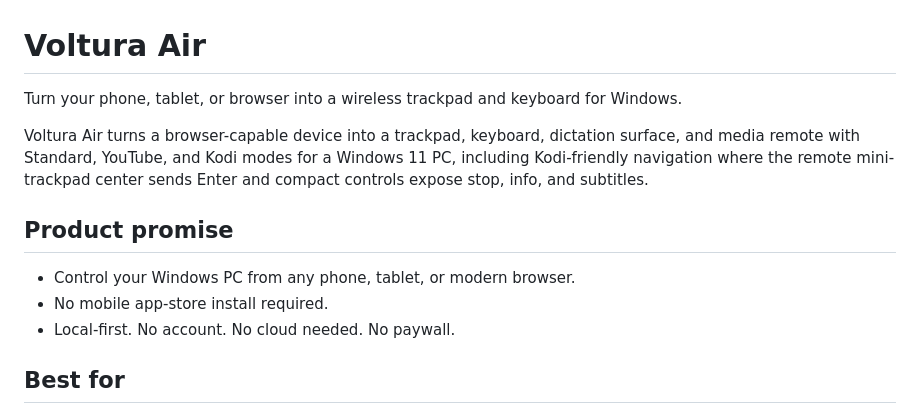
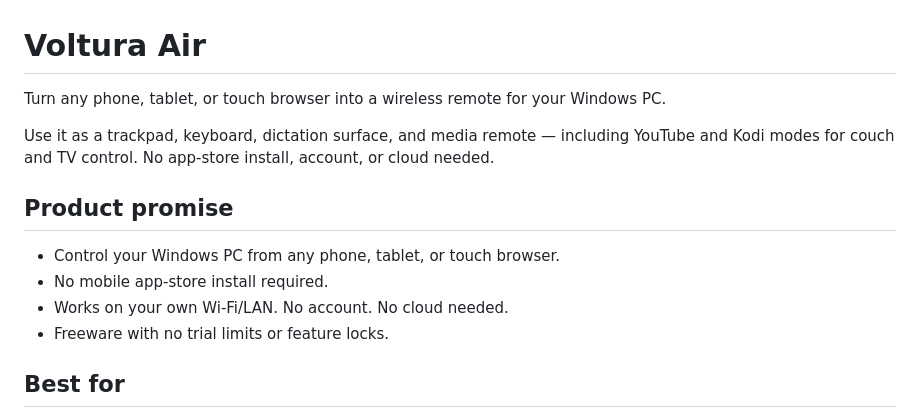
Before and after one commit to voltura/voltura-air, a Markdown page: README.md, the part around the change. GitHub-like rendering.

Commit message:
Refresh product positioning in README

```diff
--- a/README.md
+++ b/README.md
@@ -1,14 +1,15 @@
 # Voltura Air
 
-Turn your phone, tablet, or browser into a wireless trackpad and keyboard for Windows.
+Turn any phone, tablet, or touch browser into a wireless remote for your Windows PC.
 
-Voltura Air turns a browser-capable device into a trackpad, keyboard, dictation surface, and media remote with Standard, YouTube, and Kodi modes for a Windows 11 PC, including Kodi-friendly navigation where the remote mini-trackpad center sends Enter and compact controls expose stop, info, and subtitles.
+Use it as a trackpad, keyboard, dictation surface, and media remote — including YouTube and Kodi modes for couch and TV control. No app-store install, account, or cloud needed.
 
 ## Product promise
 
-- Control your Windows PC from any phone, tablet, or modern browser.
+- Control your Windows PC from any phone, tablet, or touch browser.
 - No mobile app-store install required.
-- Local-first. No account. No cloud needed. No paywall.
+- Works on your own Wi-Fi/LAN. No account. No cloud needed.
+- Freeware with no trial limits or feature locks.
 
 ## Best for
 
```
